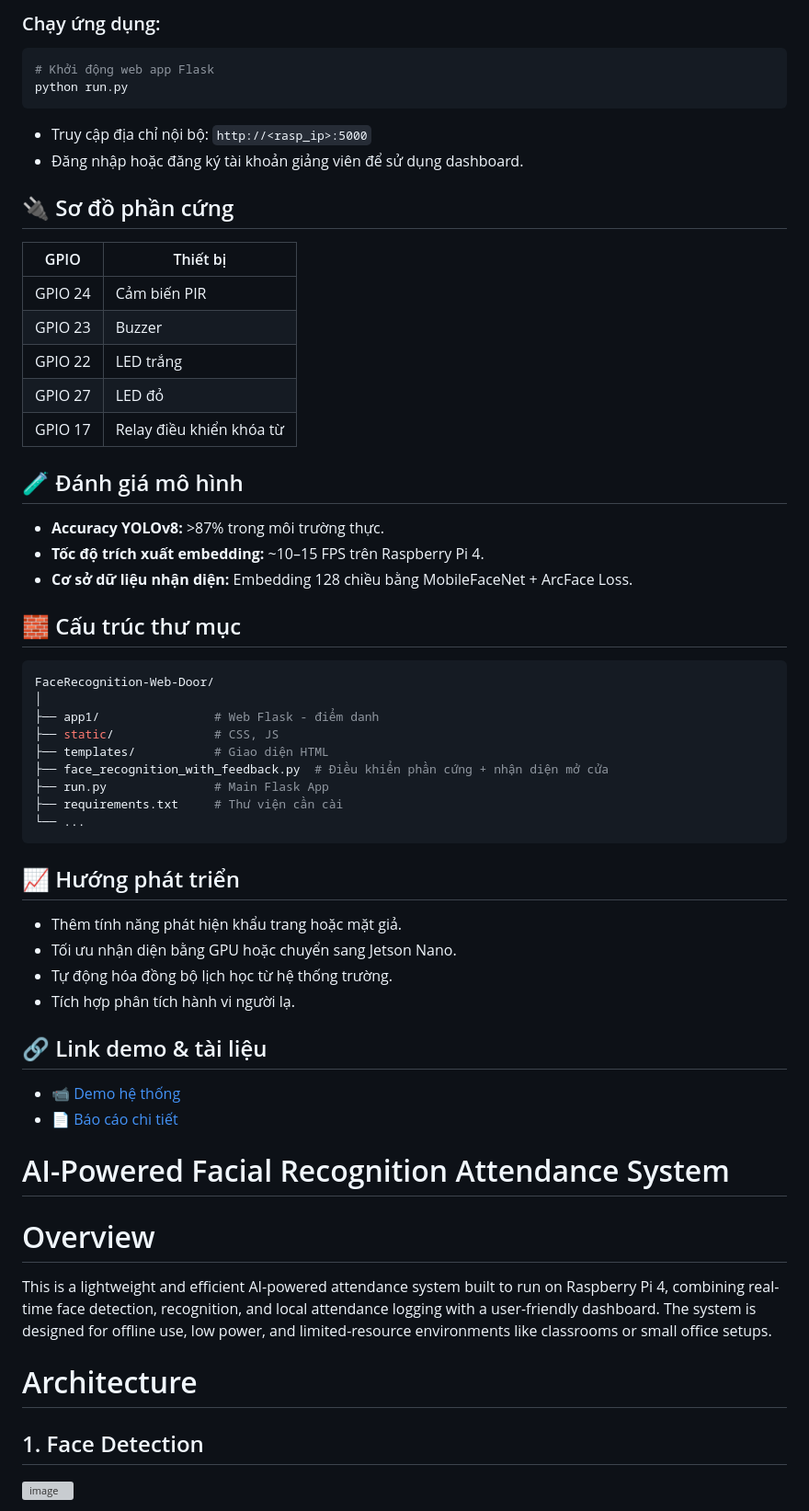
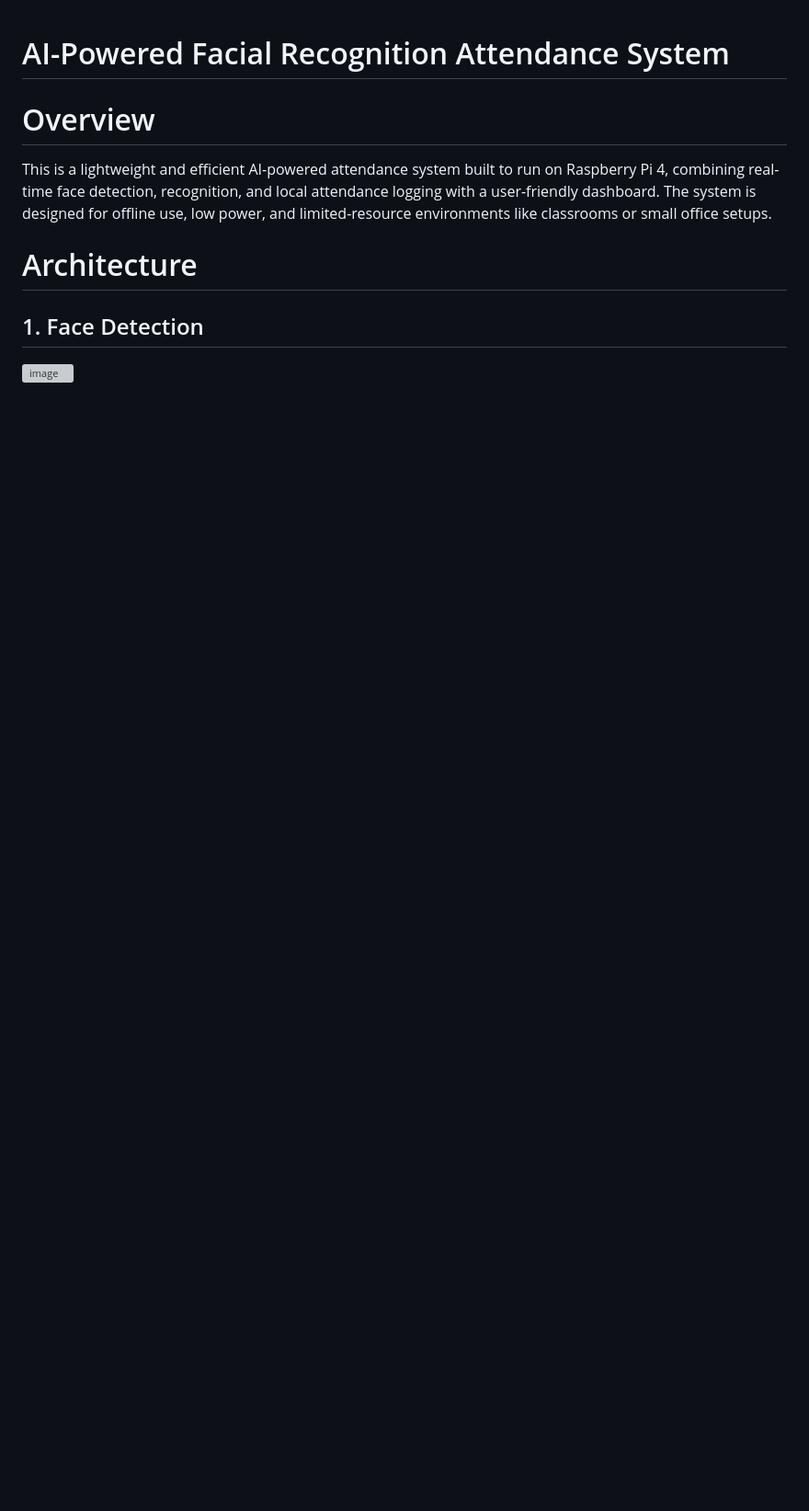
Before and after one commit to luongdang1/Face-Recognition-Attendance-System, a Markdown page: README.md, the part around one of its changes. Shown at 92% size. Drawn GitHub-style; blank space fills up the shorter version; grey boxes are pictures that could not be loaded.

````diff
--- a/README.md
+++ b/README.md
@@ -60,53 +1,3 @@
-### Chạy ứng dụng:
-```bash
-# Khởi động web app Flask
-python run.py
-```
-
-- Truy cập địa chỉ nội bộ: `http://<rasp_ip>:5000`
-- Đăng nhập hoặc đăng ký tài khoản giảng viên để sử dụng dashboard.
-
-## 🔌 Sơ đồ phần cứng
-
-| GPIO | Thiết bị |
-|------|----------|
-| GPIO 24 | Cảm biến PIR |
-| GPIO 23 | Buzzer |
-| GPIO 22 | LED trắng |
-| GPIO 27 | LED đỏ |
-| GPIO 17 | Relay điều khiển khóa từ |
-
-## 🧪 Đánh giá mô hình
-
-- **Accuracy YOLOv8:** >87% trong môi trường thực.
-- **Tốc độ trích xuất embedding:** ~10–15 FPS trên Raspberry Pi 4.
-- **Cơ sở dữ liệu nhận diện:** Embedding 128 chiều bằng MobileFaceNet + ArcFace Loss.
-
-## 🧱 Cấu trúc thư mục
-
-```bash
-FaceRecognition-Web-Door/
-│
-├── app1/                # Web Flask - điểm danh
-├── static/              # CSS, JS
-├── templates/           # Giao diện HTML
-├── face_recognition_with_feedback.py  # Điều khiển phần cứng + nhận diện mở cửa
-├── run.py               # Main Flask App
-├── requirements.txt     # Thư viện cần cài
-└── ...
-```
-
-## 📈 Hướng phát triển
-- Thêm tính năng phát hiện khẩu trang hoặc mặt giả.
-- Tối ưu nhận diện bằng GPU hoặc chuyển sang Jetson Nano.
-- Tự động hóa đồng bộ lịch học từ hệ thống trường.
-- Tích hợp phân tích hành vi người lạ.
-
-
-## 🔗 Link demo & tài liệu
-- 📹 [Demo hệ thống](https://drive.google.com/drive/folders/1uzMyPyNPbreyRnMfIy9W09ZUboi8NxAS?usp=sharing)
-- 📄 [Báo cáo chi tiết](https://drive.google.com/drive/folders/1uzMyPyNPbreyRnMfIy9W09ZUboi8NxAS?usp=sharing)
-
 # AI-Powered Facial Recognition Attendance System
 
 # Overview
````
Also changed, not shown: other parts of README.md (+68 -61 lines).
